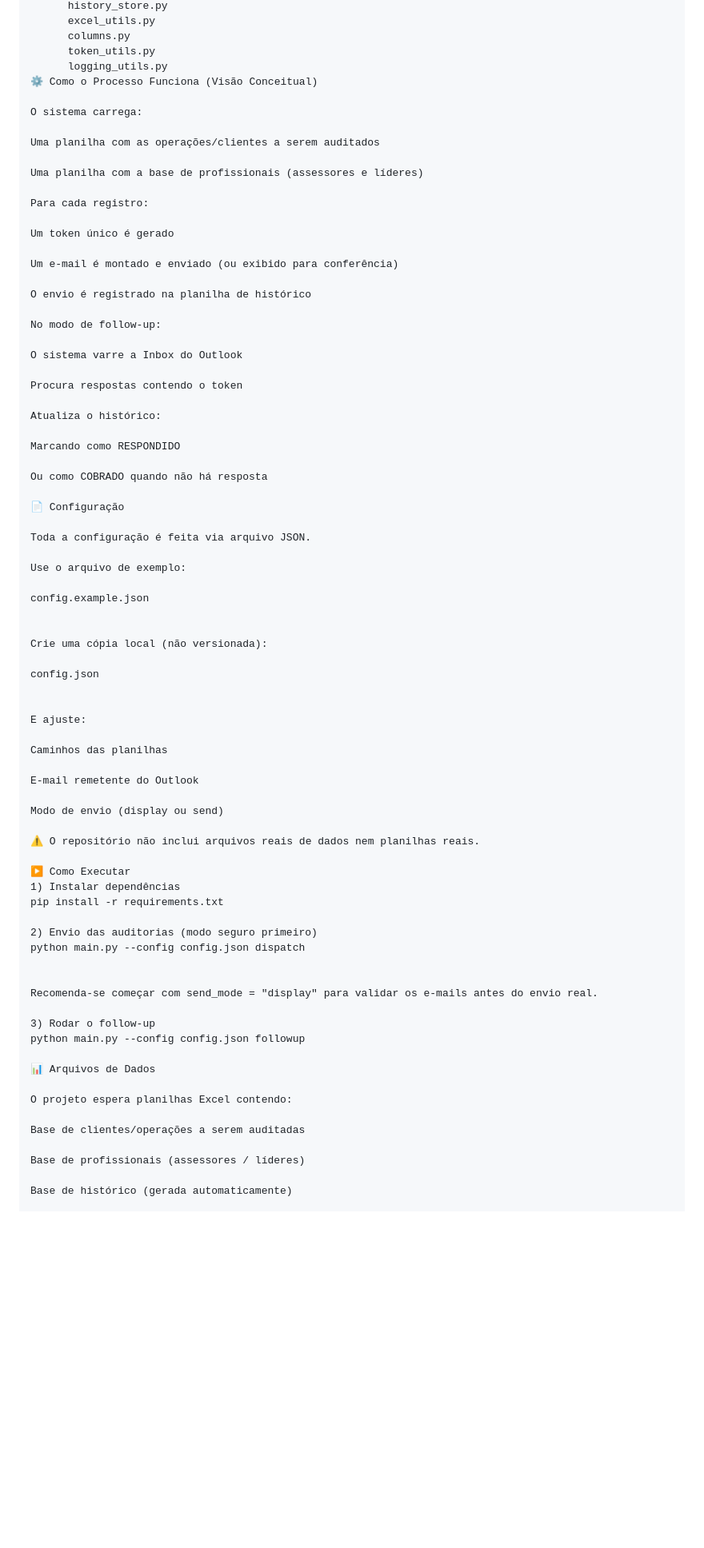
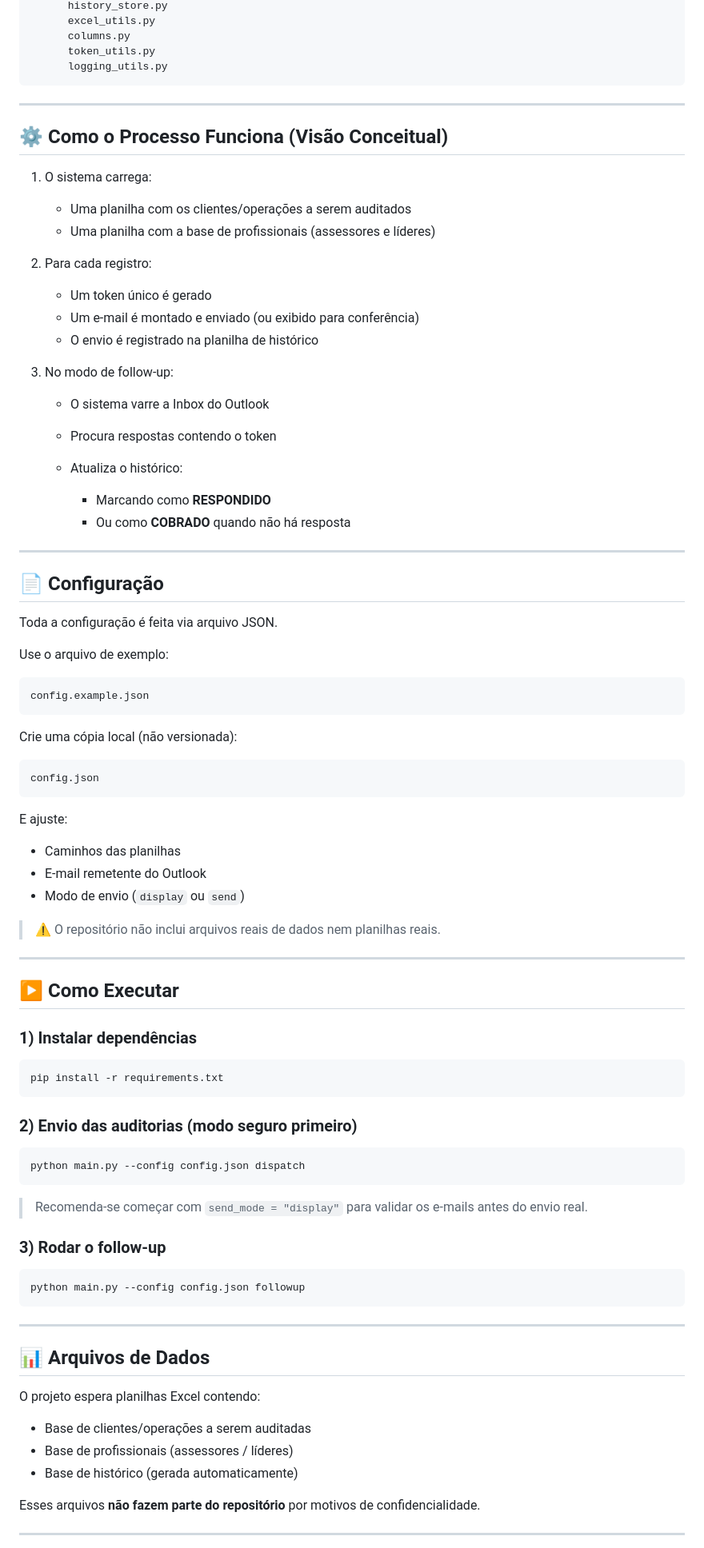
Before and after one commit to renan-cesare/outlook-performance-audit-automation, a Markdown page: README.md, the part around one of its changes. Shown at 80% size. GitHub-like rendering; blank space fills up the shorter version.

````diff
--- a/README.md
+++ b/README.md
@@ -66,78 +68,93 @@ outlook-performance-audit-automation/
       columns.py
       token_utils.py
       logging_utils.py
-⚙️ Como o Processo Funciona (Visão Conceitual)
+```
 
-O sistema carrega:
+---
 
-Uma planilha com as operações/clientes a serem auditados
+## ⚙️ Como o Processo Funciona (Visão Conceitual)
 
-Uma planilha com a base de profissionais (assessores e líderes)
+1. O sistema carrega:
 
-Para cada registro:
+   * Uma planilha com os clientes/operações a serem auditados
+   * Uma planilha com a base de profissionais (assessores e líderes)
 
-Um token único é gerado
+2. Para cada registro:
 
-Um e-mail é montado e enviado (ou exibido para conferência)
+   * Um token único é gerado
+   * Um e-mail é montado e enviado (ou exibido para conferência)
+   * O envio é registrado na planilha de histórico
 
-O envio é registrado na planilha de histórico
+3. No modo de follow-up:
 
-No modo de follow-up:
+   * O sistema varre a Inbox do Outlook
+   * Procura respostas contendo o token
+   * Atualiza o histórico:
 
-O sistema varre a Inbox do Outlook
+     * Marcando como **RESPONDIDO**
+     * Ou como **COBRADO** quando não há resposta
 
-Procura respostas contendo o token
+---
 
-Atualiza o histórico:
-
-Marcando como RESPONDIDO
-
-Ou como COBRADO quando não há resposta
-
-📄 Configuração
+## 📄 Configuração
 
 Toda a configuração é feita via arquivo JSON.
 
 Use o arquivo de exemplo:
 
+```bash
 config.example.json
-
+```
 
 Crie uma cópia local (não versionada):
 
+```bash
 config.json
-
+```
 
 E ajuste:
 
-Caminhos das planilhas
+* Caminhos das planilhas
+* E-mail remetente do Outlook
+* Modo de envio (`display` ou `send`)
 
-E-mail remetente do Outlook
+> ⚠️ O repositório não inclui arquivos reais de dados nem planilhas reais.
 
-Modo de envio (display ou send)
+---
 
-⚠️ O repositório não inclui arquivos reais de dados nem planilhas reais.
+## ▶️ Como Executar
 
-▶️ Como Executar
-1) Instalar dependências
+### 1) Instalar dependências
+
+```bash
 pip install -r requirements.txt
+```
 
-2) Envio das auditorias (modo seguro primeiro)
+### 2) Envio das auditorias (modo seguro primeiro)
+
+```bash
 python main.py --config config.json dispatch
+```
 
+> Recomenda-se começar com `send_mode = "display"` para validar os e-mails antes do envio real.
 
-Recomenda-se começar com send_mode = "display" para validar os e-mails antes do envio real.
+### 3) Rodar o follow-up
 
-3) Rodar o follow-up
+```bash
 python main.py --config config.json followup
+```
 
-📊 Arquivos de Dados
+---
+
+## 📊 Arquivos de Dados
 
 O projeto espera planilhas Excel contendo:
 
-Base de clientes/operações a serem auditadas
+* Base de clientes/operações a serem auditadas
+* Base de profissionais (assessores / líderes)
+* Base de histórico (gerada automaticamente)
 
-Base de profissionais (assessores / líderes)
+Esses arquivos **não fazem parte do repositório** por motivos de confidencialidade.
 
-Base de histórico (gerada automaticamente)
+---
 
````
Also changed, not shown: other parts of README.md (+49 -51 lines).
